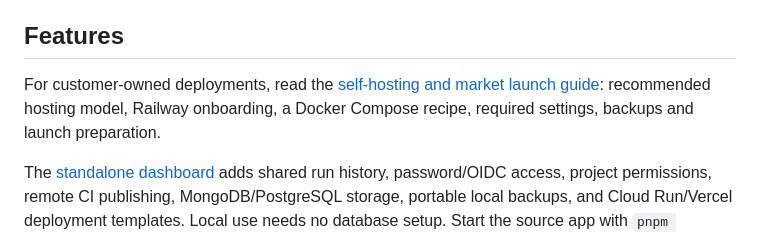
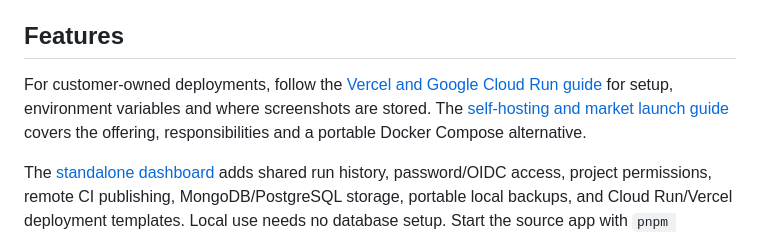
Before and after one commit to ShubhamTiwari909/visualguard-ai-testing, a Markdown page: README.md, the part around the change. Drawn GitHub-style.

Commit message:
feature: document Vercel and Cloud Run hosting and image persistence

```diff
--- a/README.md
+++ b/README.md
@@ -35,7 +35,7 @@ VisualGuard uses Playwright to compare production and staging, a site and saved
 
 ## Features
 
-For customer-owned deployments, read the [self-hosting and market launch guide](docs/SELF-HOSTING-AND-MARKET-LAUNCH.md): recommended hosting model, Railway onboarding, a Docker Compose recipe, required settings, backups and launch preparation.
+For customer-owned deployments, follow the [Vercel and Google Cloud Run guide](docs/CLOUD-HOSTING-VERCEL-CLOUD-RUN.md) for setup, environment variables and where screenshots are stored. The [self-hosting and market launch guide](docs/SELF-HOSTING-AND-MARKET-LAUNCH.md) covers the offering, responsibilities and a portable Docker Compose alternative.
 
 The [standalone dashboard](docs/STANDALONE-DASHBOARD-WALKTHROUGH.md) adds shared run history, password/OIDC access, project permissions, remote CI publishing, MongoDB/PostgreSQL storage, portable local backups, and Cloud Run/Vercel deployment templates. Local use needs no database setup. Start the source app with `pnpm platform:dev`; dashboard-enabled package releases provide `npx visualguard dashboard` in any project. See the walkthrough for release-candidate installation and hosting.
 
```
Also changed, not shown: docs/CLOUD-HOSTING-VERCEL-CLOUD-RUN.md (added, +472 -0 lines), docs/SELF-HOSTING-AND-MARKET-LAUNCH.md (+24 -62 lines).
